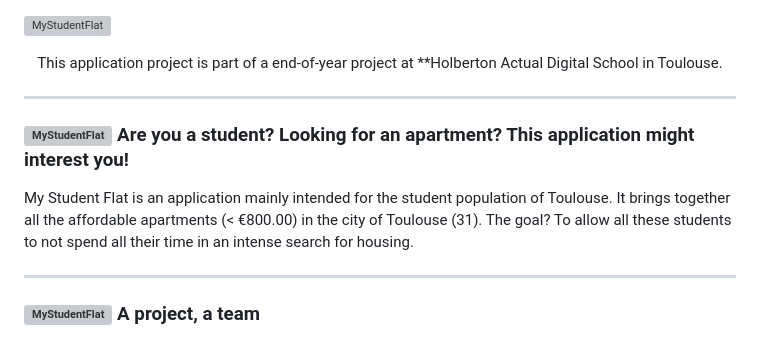
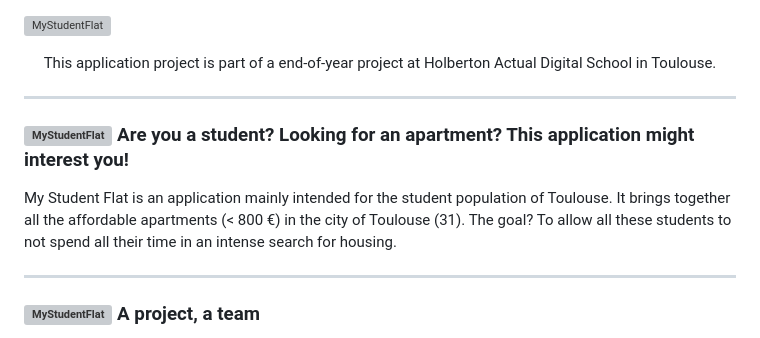
Before and after one commit to Amandine4731/-holbertonschool-MyStudentFlat, a Markdown page: README.md, the part around the change. GitHub-like rendering; grey boxes are pictures that could not be loaded.

```diff
--- a/README.md
+++ b/README.md
@@ -1,13 +1,13 @@
 ![MyStudentFlat](https://github.com/Amandine4731/holbertonschool-MyStudentFlat/blob/main/Front-end/my_student_flat_MVP/assets/elements/HeaderReadmeLogo.png?raw=true)
 
 
-<div align="center">This application project is part of a end-of-year project at **Holberton Actual Digital School in Toulouse.</div>
+<div align="center">This application project is part of a end-of-year project at Holberton Actual Digital School in Toulouse.</div>
 
 *****
 
 ### ![MyStudentFlat](https://github.com/Amandine4731/holbertonschool-MyStudentFlat/blob/main/Front-end/my_student_flat_MVP/assets/elements/pictoFlat.png?raw=true) ****Are you a student? Looking for an apartment? This application might interest you!****
 
-My Student Flat is an application mainly intended for the student population of Toulouse. It brings together all the affordable apartments (< €800.00) in the city of Toulouse (31). The goal? To allow all these students to not spend all their time in an intense search for housing.
+My Student Flat is an application mainly intended for the student population of Toulouse. It brings together all the affordable apartments (< 800 €) in the city of Toulouse (31). The goal? To allow all these students to not spend all their time in an intense search for housing.
 
 *****
 
```
